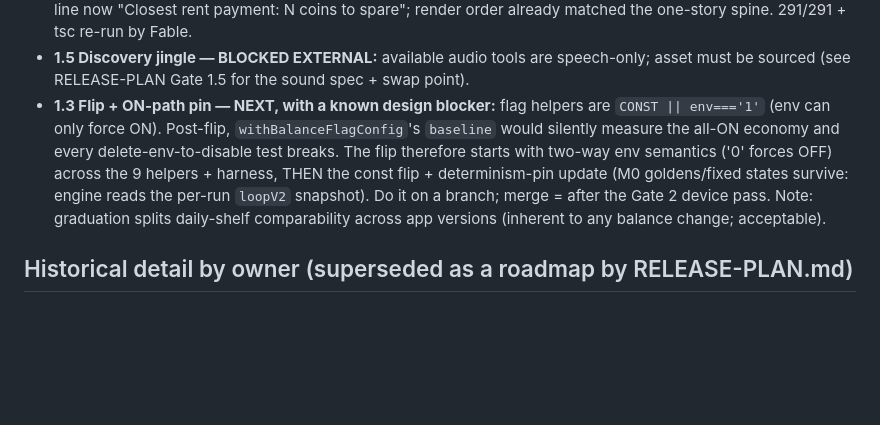
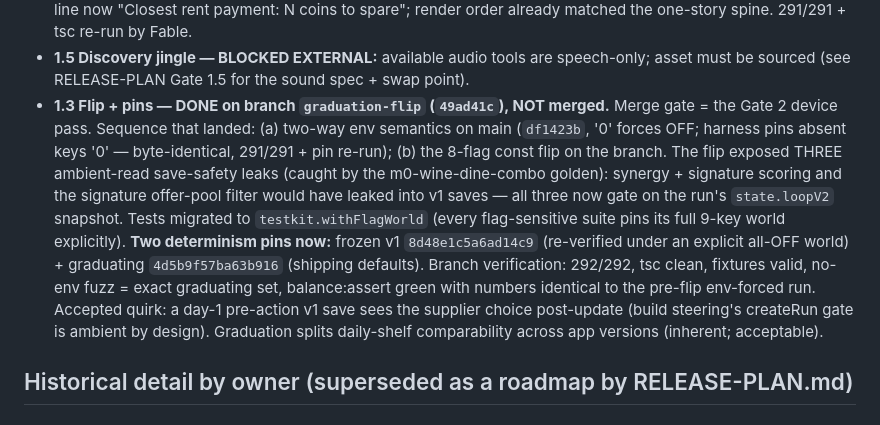
Before and after one commit to gentritr1/lucky-shelf, a Markdown page: docs/STATUS.md, the part around the change. Drawn GitHub-style; blank space fills up the shorter version.

Commit message:
docs: STATUS — Gate 1.3 flip landed on graduation-flip branch (49ad41c)
Co-Authored-By: Claude Fable 5 <noreply@anthropic.com>

```diff
--- a/docs/STATUS.md
+++ b/docs/STATUS.md
@@ -47,14 +47,20 @@ data exists. The sections below remain as historical/implementation reference.
   to spare"; render order already matched the one-story spine. 291/291 + tsc re-run by Fable.
 - **1.5 Discovery jingle — BLOCKED EXTERNAL:** available audio tools are speech-only; asset
   must be sourced (see RELEASE-PLAN Gate 1.5 for the sound spec + swap point).
-- **1.3 Flip + ON-path pin — NEXT, with a known design blocker:** flag helpers are
-  `CONST || env==='1'` (env can only force ON). Post-flip, `withBalanceFlagConfig`'s
-  `baseline` would silently measure the all-ON economy and every delete-env-to-disable test
-  breaks. The flip therefore starts with two-way env semantics ('0' forces OFF) across the 9
-  helpers + harness, THEN the const flip + determinism-pin update (M0 goldens/fixed states
-  survive: engine reads the per-run `loopV2` snapshot). Do it on a branch; merge = after the
-  Gate 2 device pass. Note: graduation splits daily-shelf comparability across app versions
-  (inherent to any balance change; acceptable).
+- **1.3 Flip + pins — DONE on branch `graduation-flip` (`49ad41c`), NOT merged.** Merge gate =
+  the Gate 2 device pass. Sequence that landed: (a) two-way env semantics on main (`df1423b`,
+  '0' forces OFF; harness pins absent keys '0' — byte-identical, 291/291 + pin re-run); (b) the
+  8-flag const flip on the branch. The flip exposed THREE ambient-read save-safety leaks
+  (caught by the m0-wine-dine-combo golden): synergy + signature scoring and the signature
+  offer-pool filter would have leaked into v1 saves — all three now gate on the run's
+  `state.loopV2` snapshot. Tests migrated to `testkit.withFlagWorld` (every flag-sensitive
+  suite pins its full 9-key world explicitly). **Two determinism pins now:** frozen v1
+  `8d48e1c5a6ad14c9` (re-verified under an explicit all-OFF world) + graduating
+  `4d5b9f57ba63b916` (shipping defaults). Branch verification: 292/292, tsc clean, fixtures
+  valid, no-env fuzz = exact graduating set, balance:assert green with numbers identical to
+  the pre-flip env-forced run. Accepted quirk: a day-1 pre-action v1 save sees the supplier
+  choice post-update (build steering's createRun gate is ambient by design). Graduation splits
+  daily-shelf comparability across app versions (inherent; acceptable).
 
 ## Historical detail by owner (superseded as a roadmap by RELEASE-PLAN.md)
 
```
